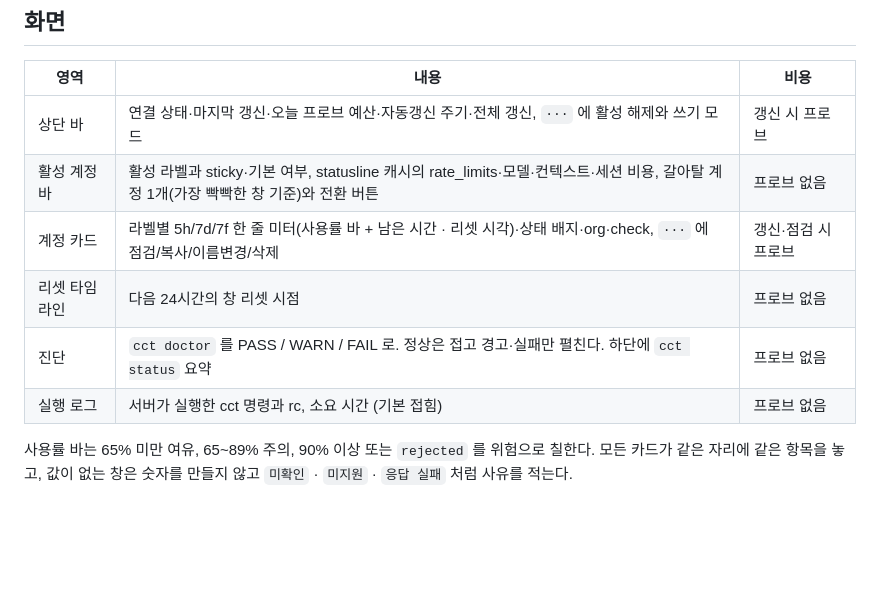
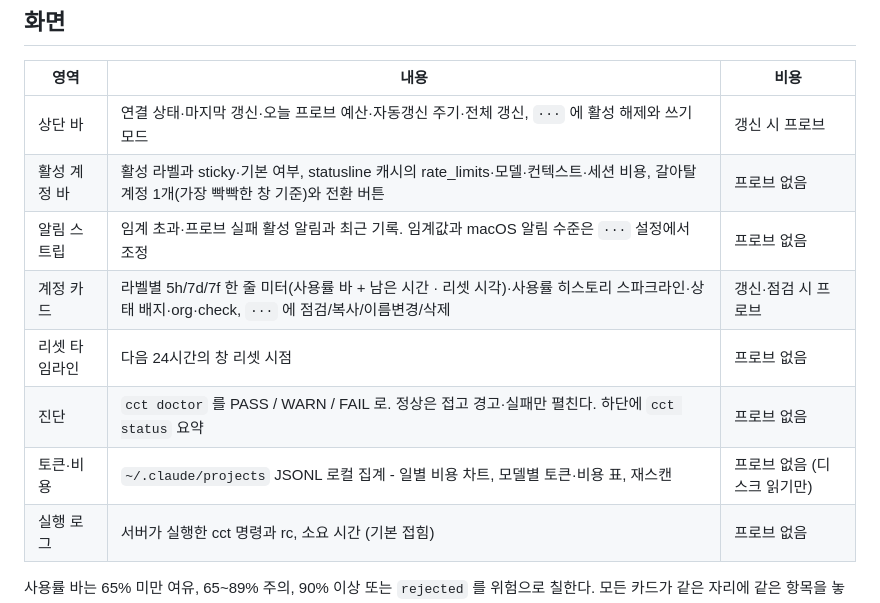
Before and after one commit to Bkankim/cct, a Markdown page: dashboard/README.md, the part around one of its changes. Rendered like a GitHub page; blank space fills up the shorter version.

```diff
--- a/dashboard/README.md
+++ b/dashboard/README.md
@@ -60,9 +62,11 @@ launchctl bootout gui/$(id -u)/com.bkan.cct-dash
 |---|---|---|
 | 상단 바 | 연결 상태·마지막 갱신·오늘 프로브 예산·자동갱신 주기·전체 갱신, `···` 에 활성 해제와 쓰기 모드 | 갱신 시 프로브 |
 | 활성 계정 바 | 활성 라벨과 sticky·기본 여부, statusline 캐시의 rate_limits·모델·컨텍스트·세션 비용, 갈아탈 계정 1개(가장 빡빡한 창 기준)와 전환 버튼 | 프로브 없음 |
-| 계정 카드 | 라벨별 5h/7d/7f 한 줄 미터(사용률 바 + 남은 시간 · 리셋 시각)·상태 배지·org·check, `···` 에 점검/복사/이름변경/삭제 | 갱신·점검 시 프로브 |
+| 알림 스트립 | 임계 초과·프로브 실패 활성 알림과 최근 기록. 임계값과 macOS 알림 수준은 `···` 설정에서 조정 | 프로브 없음 |
+| 계정 카드 | 라벨별 5h/7d/7f 한 줄 미터(사용률 바 + 남은 시간 · 리셋 시각)·사용률 히스토리 스파크라인·상태 배지·org·check, `···` 에 점검/복사/이름변경/삭제 | 갱신·점검 시 프로브 |
 | 리셋 타임라인 | 다음 24시간의 창 리셋 시점 | 프로브 없음 |
 | 진단 | `cct doctor` 를 PASS / WARN / FAIL 로. 정상은 접고 경고·실패만 펼친다. 하단에 `cct status` 요약 | 프로브 없음 |
+| 토큰·비용 | `~/.claude/projects` JSONL 로컬 집계 - 일별 비용 차트, 모델별 토큰·비용 표, 재스캔 | 프로브 없음 (디스크 읽기만) |
 | 실행 로그 | 서버가 실행한 cct 명령과 rc, 소요 시간 (기본 접힘) | 프로브 없음 |
 
 사용률 바는 65% 미만 여유, 65~89% 주의, 90% 이상 또는 `rejected` 를 위험으로 칠한다. 모든 카드가 같은 자리에 같은 항목을 놓고, 값이 없는 창은 숫자를 만들지 않고 `미확인` · `미지원` · `응답 실패` 처럼 사유를 적는다.
```
Also changed, not shown: other parts of dashboard/README.md (+32 -3 lines), dashboard/screenshots/desktop-1400.png, dashboard/screenshots/mobile-400.png, dashboard/screenshots/write-mode-1400.png, 5 other files.
